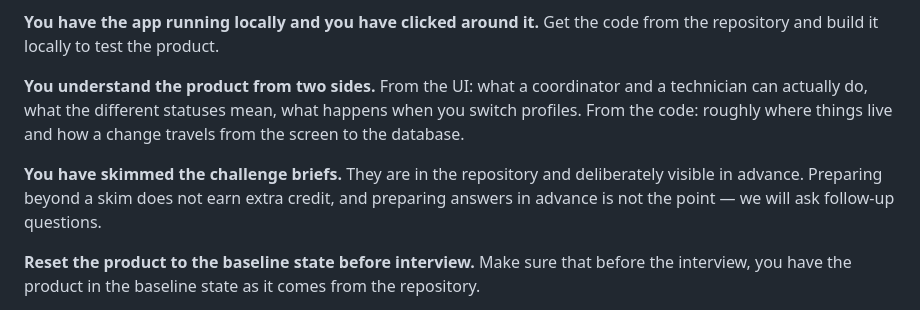
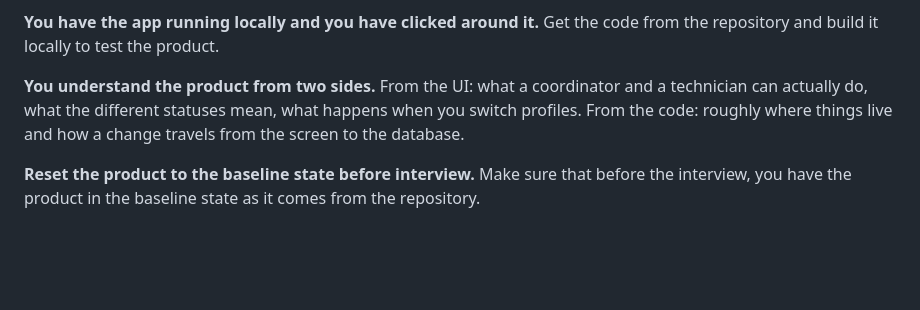
Before and after one commit to Intakercom/intaker-test-po, a Markdown page: CANDIDATE_README.md, the part around the change. GitHub-like rendering; blank space fills up the shorter version.

Commit message:
Clean up of CANDIDATE_README

```diff
--- a/CANDIDATE_README.md
+++ b/CANDIDATE_README.md
@@ -23,8 +23,6 @@ This happens before we meet. Nobody watches you do it, and setup itself is not s
 **You have the app running locally and you have clicked around it.** Get the code from the repository and build it locally to test the product.
 
 **You understand the product from two sides.** From the UI: what a coordinator and a technician can actually do, what the different statuses mean, what happens when you switch profiles. From the code: roughly where things live and how a change travels from the screen to the database.
-
-**You have skimmed the challenge briefs.** They are in the repository and deliberately visible in advance. Preparing beyond a skim does not earn extra credit, and preparing answers in advance is not the point — we will ask follow-up questions.
 
 **Reset the product to the baseline state before interview.** Make sure that before the interview, you have the product in the baseline state as it comes from the repository.
 
```
